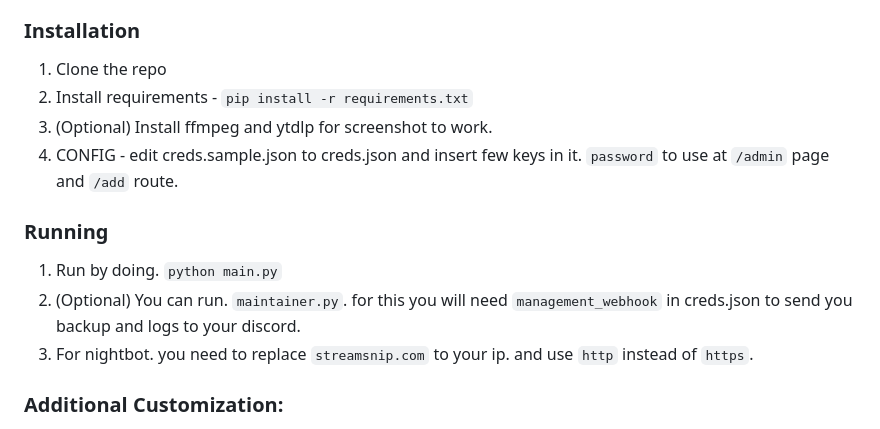
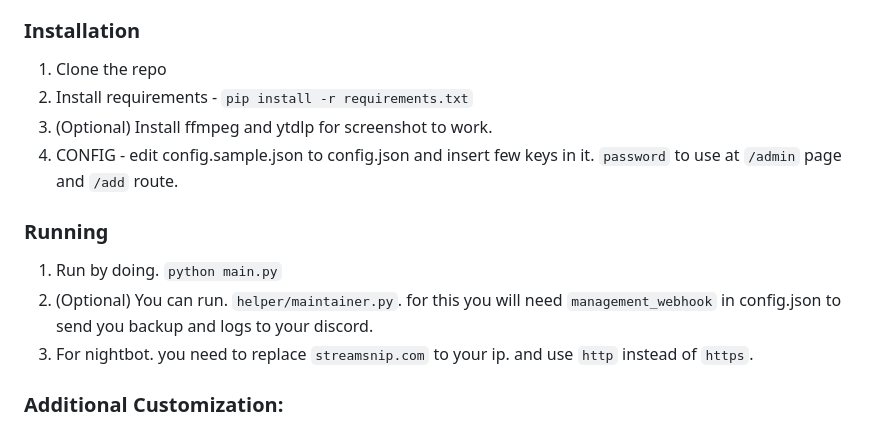
Before and after one commit to abhishek8911/streamsnip, a Markdown page: README.md, the part around the change. Rendered like a GitHub page; folded sections open.

Commit message:
update self hosting instructions

```diff
--- a/README.md
+++ b/README.md
@@ -176,11 +176,11 @@ https://streamsnip.com/clip/$(chatid)/$(querystring)?showlink=false&screenshot=t
   1. Clone the repo
   2. Install requirements - `pip install -r requirements.txt`
   3. (Optional) Install ffmpeg and ytdlp for screenshot to work.
-  4. CONFIG - edit creds.sample.json to creds.json and insert few keys in it. `password` to use at `/admin` page and `/add` route.
+  4. CONFIG - edit config.sample.json to config.json and insert few keys in it. `password` to use at `/admin` page and `/add` route.
 
   ### Running
   1. Run by doing. `python main.py`
-  2. (Optional) You can run. `maintainer.py`. for this you will need `management_webhook` in creds.json to send you backup and logs to your discord.
+  2. (Optional) You can run. `helper/maintainer.py`. for this you will need `management_webhook` in config.json to send you backup and logs to your discord.
   3. For nightbot. you need to replace `streamsnip.com` to your ip. and use `http` instead of `https`.
 </details>
 
```
